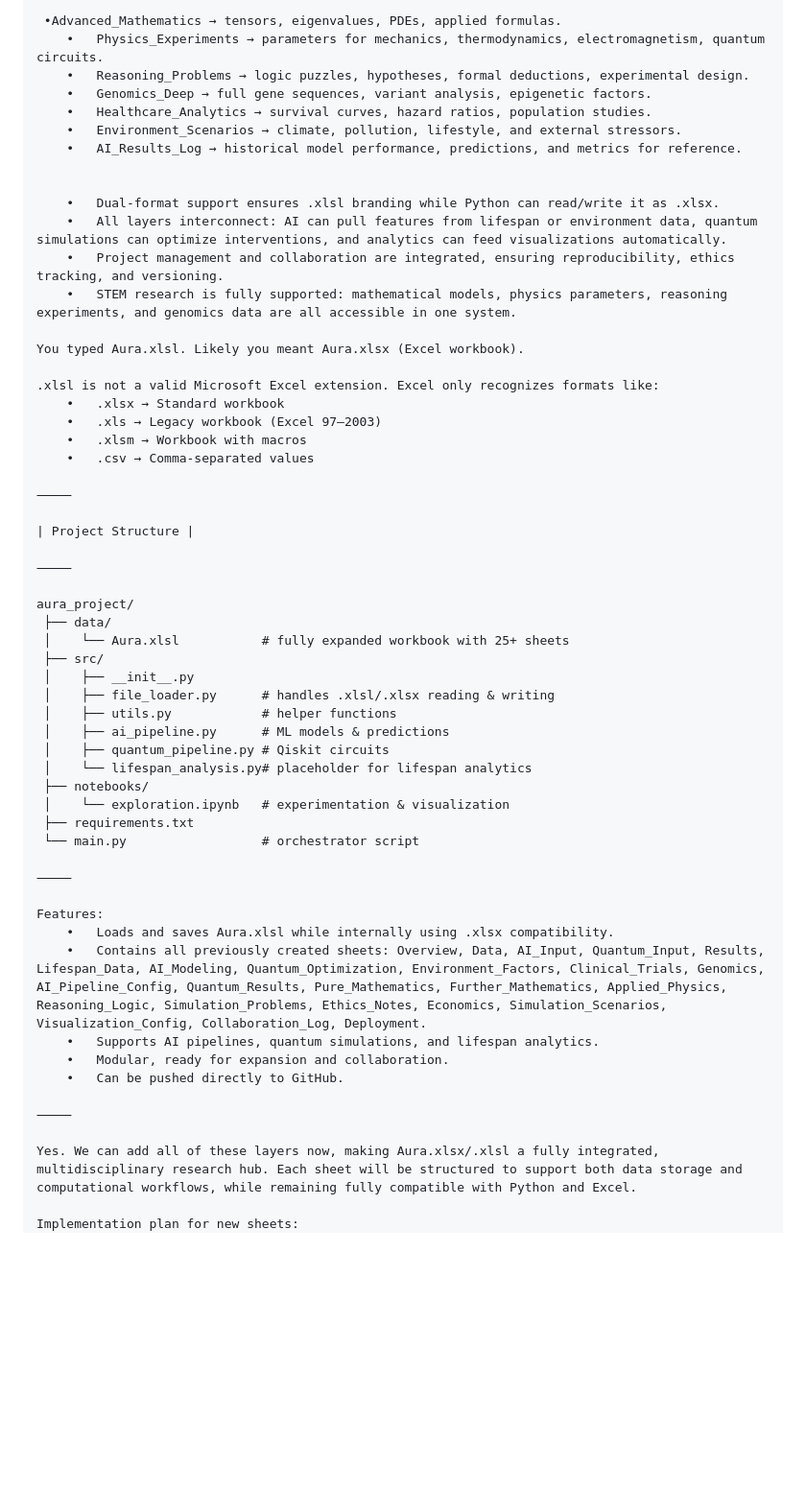
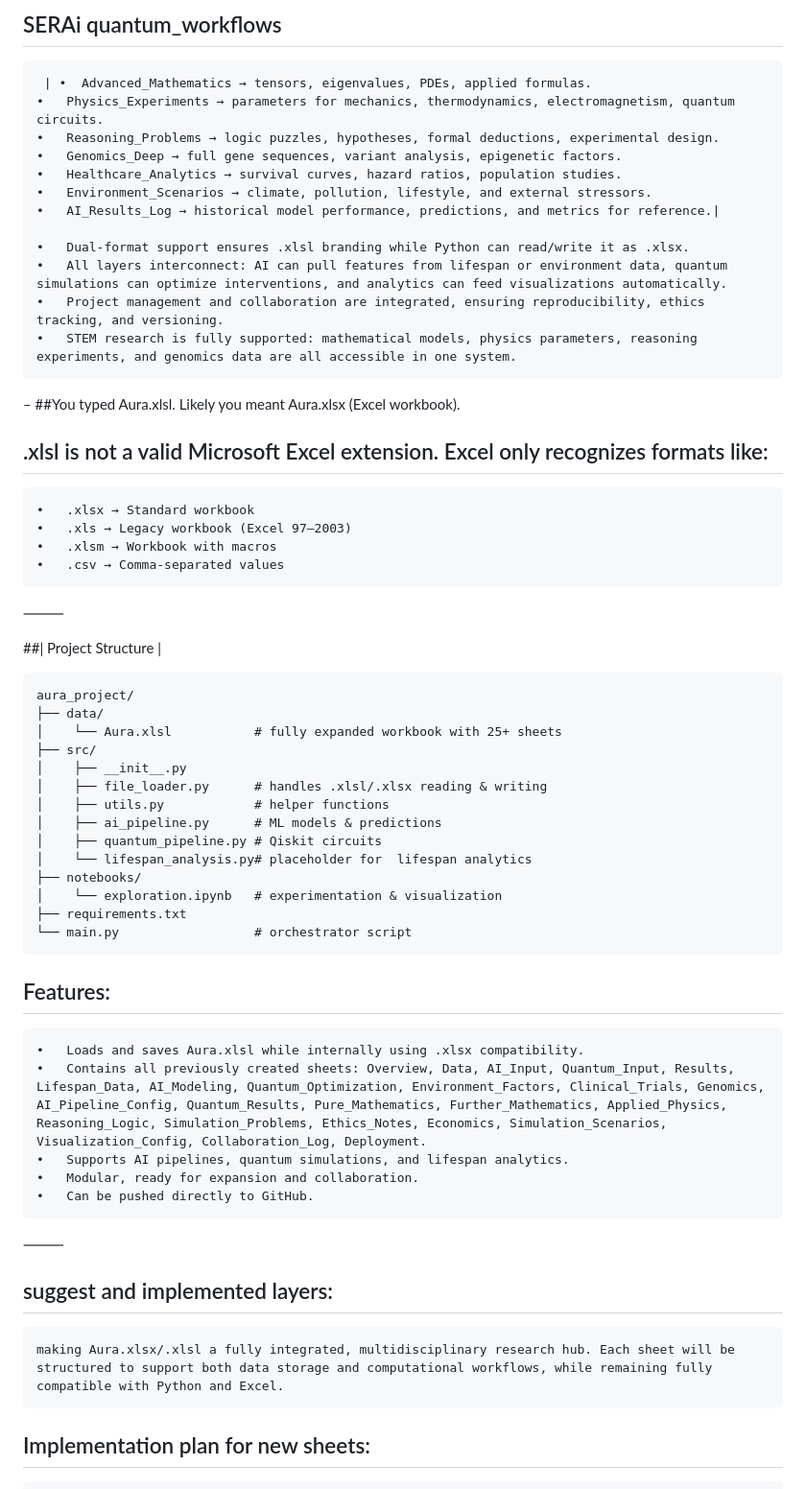
Before and after one commit to Web4application/Aura, a Markdown page: README.md, the part around the change printed below. Shown: that part at 96% size. GitHub-like rendering; blank space fills up the shorter version.

```diff
--- a/README.md
+++ b/README.md
@@ -260,21 +296,23 @@ expansion:
 
- •Advanced_Mathematics → tensors, eigenvalues, PDEs, applied formulas.
+## SERAi quantum_workflows
+
+     | •  Advanced_Mathematics → tensors, eigenvalues, PDEs, applied formulas.
 	•	Physics_Experiments → parameters for mechanics, thermodynamics, electromagnetism, quantum circuits.
 	•	Reasoning_Problems → logic puzzles, hypotheses, formal deductions, experimental design.
 	•	Genomics_Deep → full gene sequences, variant analysis, epigenetic factors.
 	•	Healthcare_Analytics → survival curves, hazard ratios, population studies.
 	•	Environment_Scenarios → climate, pollution, lifestyle, and external stressors.
-	•	AI_Results_Log → historical model performance, predictions, and metrics for reference.
-
+	•	AI_Results_Log → historical model performance, predictions, and metrics for reference.|
 
 	•	Dual-format support ensures .xlsl branding while Python can read/write it as .xlsx.
 	•	All layers interconnect: AI can pull features from lifespan or environment data, quantum simulations can optimize interventions, and analytics can feed visualizations automatically.
 	•	Project management and collaboration are integrated, ensuring reproducibility, ethics tracking, and versioning.
 	•	STEM research is fully supported: mathematical models, physics parameters, reasoning experiments, and genomics data are all accessible in one system.
 
-You typed Aura.xlsl. Likely you meant Aura.xlsx (Excel workbook).
+– ##You typed Aura.xlsl. Likely you meant Aura.xlsx (Excel workbook).
 
-.xlsl is not a valid Microsoft Excel extension. Excel only recognizes formats like:
+## .xlsl is not a valid Microsoft Excel extension. Excel only recognizes formats like:
+
 	•	.xlsx → Standard workbook
 	•	.xls → Legacy workbook (Excel 97–2003)
 	•	.xlsm → Workbook with macros
@@ -282,28 +320,24 @@ You typed Aura.xlsl. Likely you meant Aura.xlsx (Excel workbook).
 
 ⸻
 
-| Project Structure |
+##| Project Structure |
 
-⸻
+    aura_project/
+    ├── data/
+    │    └── Aura.xlsl           # fully expanded workbook with 25+ sheets
+    ├── src/
+    │    ├── __init__.py
+    │    ├── file_loader.py      # handles .xlsl/.xlsx reading & writing
+    │    ├── utils.py            # helper functions
+    │    ├── ai_pipeline.py      # ML models & predictions
+    │    ├── quantum_pipeline.py # Qiskit circuits
+    │    └── lifespan_analysis.py# placeholder for  lifespan analytics
+    ├── notebooks/
+    │    └── exploration.ipynb   # experimentation & visualization
+    ├── requirements.txt
+    └── main.py                  # orchestrator script
 
-aura_project/
- ├── data/
- │    └── Aura.xlsl           # fully expanded workbook with 25+ sheets
- ├── src/
- │    ├── __init__.py
- │    ├── file_loader.py      # handles .xlsl/.xlsx reading & writing
- │    ├── utils.py            # helper functions
- │    ├── ai_pipeline.py      # ML models & predictions
- │    ├── quantum_pipeline.py # Qiskit circuits
- │    └── lifespan_analysis.py# placeholder for lifespan analytics
- ├── notebooks/
- │    └── exploration.ipynb   # experimentation & visualization
- ├── requirements.txt
- └── main.py                  # orchestrator script
-
-⸻
-
-Features:
+##  Features:
 	•	Loads and saves Aura.xlsl while internally using .xlsx compatibility.
 	•	Contains all previously created sheets: Overview, Data, AI_Input, Quantum_Input, Results, Lifespan_Data, AI_Modeling, Quantum_Optimization, Environment_Factors, Clinical_Trials, Genomics, AI_Pipeline_Config, Quantum_Results, Pure_Mathematics, Further_Mathematics, Applied_Physics, Reasoning_Logic, Simulation_Problems, Ethics_Notes, Economics, Simulation_Scenarios, Visualization_Config, Collaboration_Log, Deployment.
 	•	Supports AI pipelines, quantum simulations, and lifespan analytics.
@@ -312,9 +346,12 @@ Features:
 
 ⸻
 
-Yes. We can add all of these layers now, making Aura.xlsx/.xlsl a fully integrated, multidisciplinary research hub. Each sheet will be structured to support both data storage and computational workflows, while remaining fully compatible with Python and Excel.
+## suggest and implemented layers:
 
-Implementation plan for new sheets:
+	making Aura.xlsx/.xlsl a fully integrated, multidisciplinary research hub. Each sheet will be structured to support both data storage and computational workflows, while remaining fully compatible with Python and Excel.
+
+## Implementation plan for new sheets:
+
 	1.	Ethics_Notes
 	•	Tracks privacy, consent, bias, and fairness considerations.
 	•	Can store annotations for AI and quantum experiments.
```
Also changed, not shown: other parts of README.md (+146 -96 lines).
